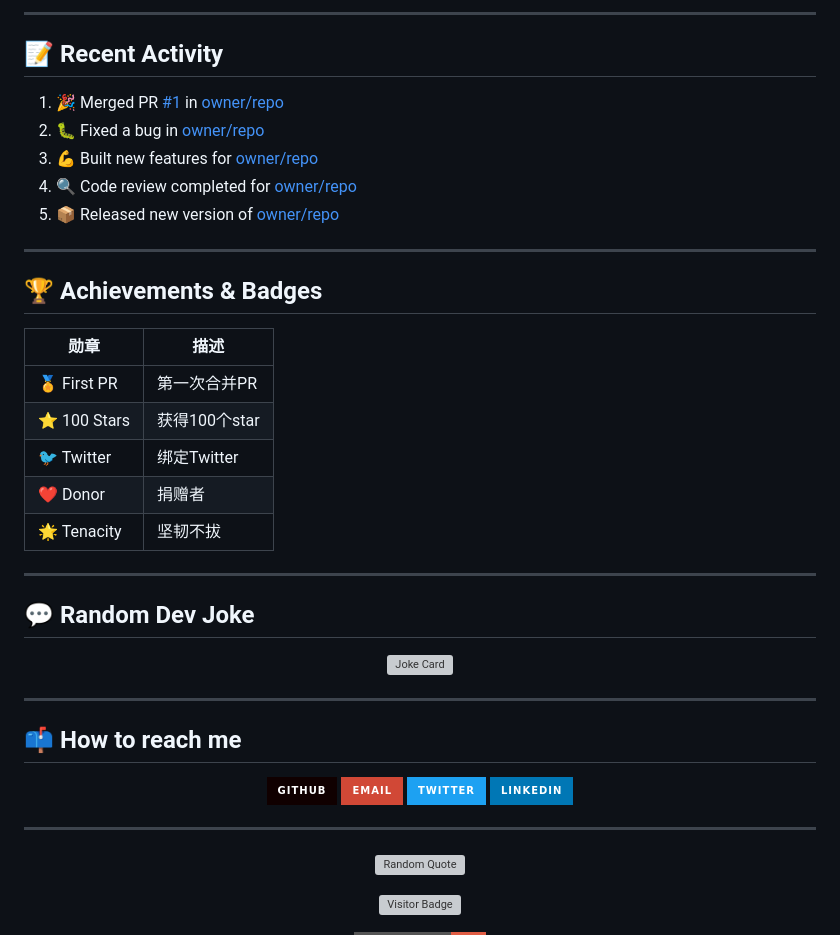
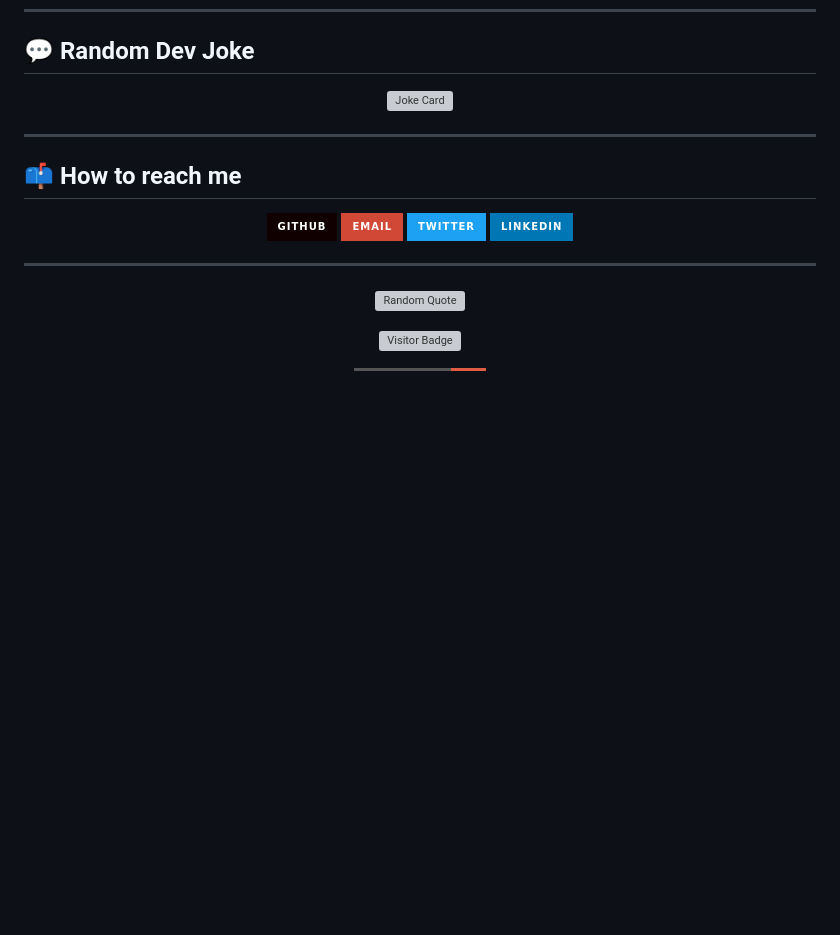
Before and after one commit to CGG888/CGG888, a Markdown page: README.md, the part around one of its changes. Drawn GitHub-style; badges without logos; blank space fills up the shorter version; grey boxes are pictures that could not be loaded.

```diff
--- a/README.md
+++ b/README.md
@@ -101,29 +65,3 @@ const coder = {
----
-
-## 📝 Recent Activity
-
-<!--START_SECTION:activity-->
-1. 🎉 Merged PR [#1](https://github.com/owner/repo/pull/1) in [owner/repo](https://github.com/owner/repo)
-2. 🐛 Fixed a bug in [owner/repo](https://github.com/owner/repo)
-3. 💪 Built new features for [owner/repo](https://github.com/owner/repo)
-4. 🔍 Code review completed for [owner/repo](https://github.com/owner/repo)
-5. 📦 Released new version of [owner/repo](https://github.com/owner/repo)
-<!--END_SECTION:activity-->
-
----
-
-## 🏆 Achievements & Badges
-
-| 勋章 | 描述 |
-|------|------|
-| 🏅 First PR | 第一次合并PR |
-| ⭐ 100 Stars | 获得100个star |
-| 🐦 Twitter | 绑定Twitter |
-| ❤️ Donor | 捐赠者 |
-| 🌟 Tenacity | 坚韧不拔 |
-
----
-
 ## 💬 Random Dev Joke
 
 <p align="center">
```
Also changed, not shown: other parts of README.md (+0 -36 lines).
